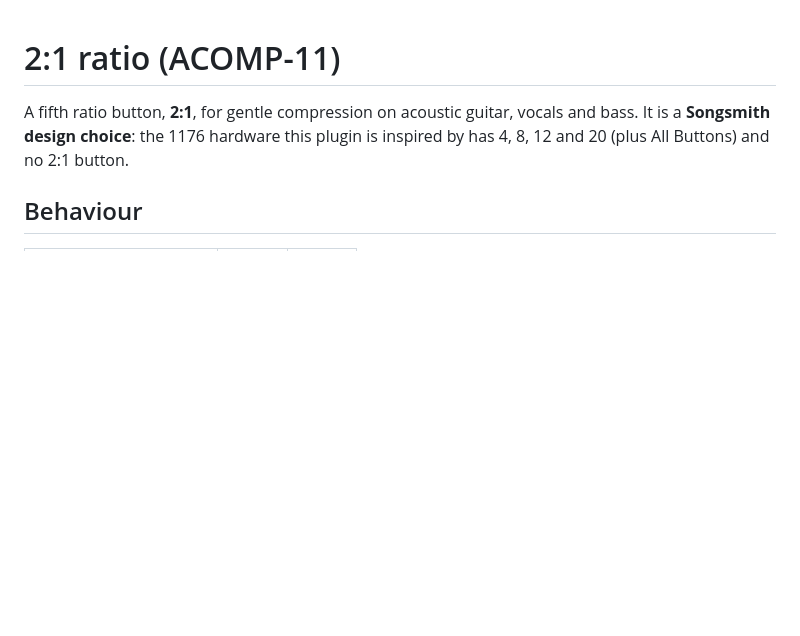
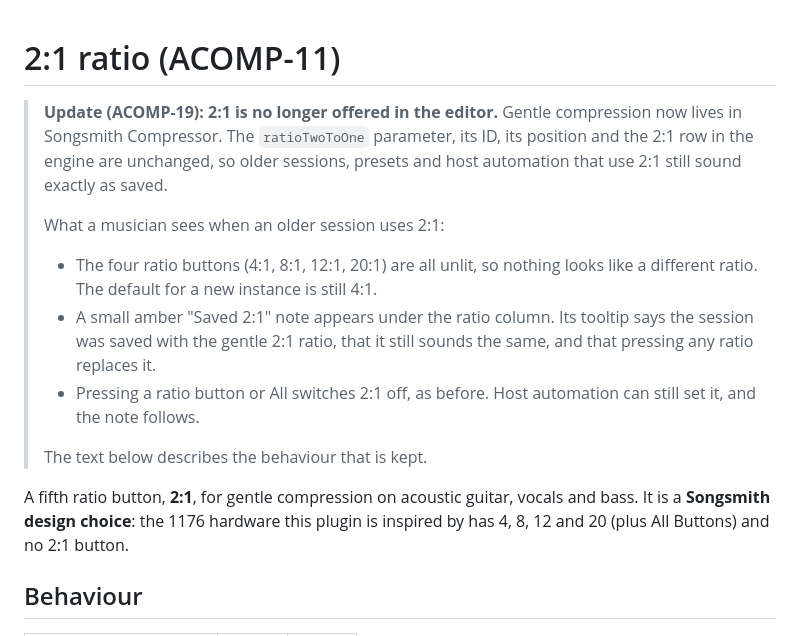
Before and after one commit to tonygward/audio-plugins, a Markdown page: analog-compressor/docs/two-to-one-ratio.md, the part around the change. Drawn GitHub-style; blank space fills up the shorter version.

```diff
--- a/analog-compressor/docs/two-to-one-ratio.md
+++ b/analog-compressor/docs/two-to-one-ratio.md
@@ -1,4 +1,13 @@
 # 2:1 ratio (ACOMP-11)
+
+> **Update (ACOMP-19): 2:1 is no longer offered in the editor.** Gentle compression now lives in Songsmith Compressor. The `ratioTwoToOne` parameter, its ID, its position and the 2:1 row in the engine are unchanged, so older sessions, presets and host automation that use 2:1 still sound exactly as saved.
+>
+> What a musician sees when an older session uses 2:1:
+> - The four ratio buttons (4:1, 8:1, 12:1, 20:1) are all unlit, so nothing looks like a different ratio. The default for a new instance is still 4:1.
+> - A small amber "Saved 2:1" note appears under the ratio column. Its tooltip says the session was saved with the gentle 2:1 ratio, that it still sounds the same, and that pressing any ratio replaces it.
+> - Pressing a ratio button or All switches 2:1 off, as before. Host automation can still set it, and the note follows.
+>
+> The text below describes the behaviour that is kept.
 
 A fifth ratio button, **2:1**, for gentle compression on acoustic guitar, vocals and bass. It is a **Songsmith design choice**: the 1176 hardware this plugin is inspired by has 4, 8, 12 and 20 (plus All Buttons) and no 2:1 button.
 
```
Also changed, not shown: CHANGELOG.md (+6 -0 lines), analog-compressor/README.md (+10 -6 lines), analog-compressor/prompts/19-simplify-analog-compressor-control-layout-and-ratios.md (added, +44 -0 lines), analog-compressor/docs/images/editor-acomp-19-after.png (added), 4 other files.
